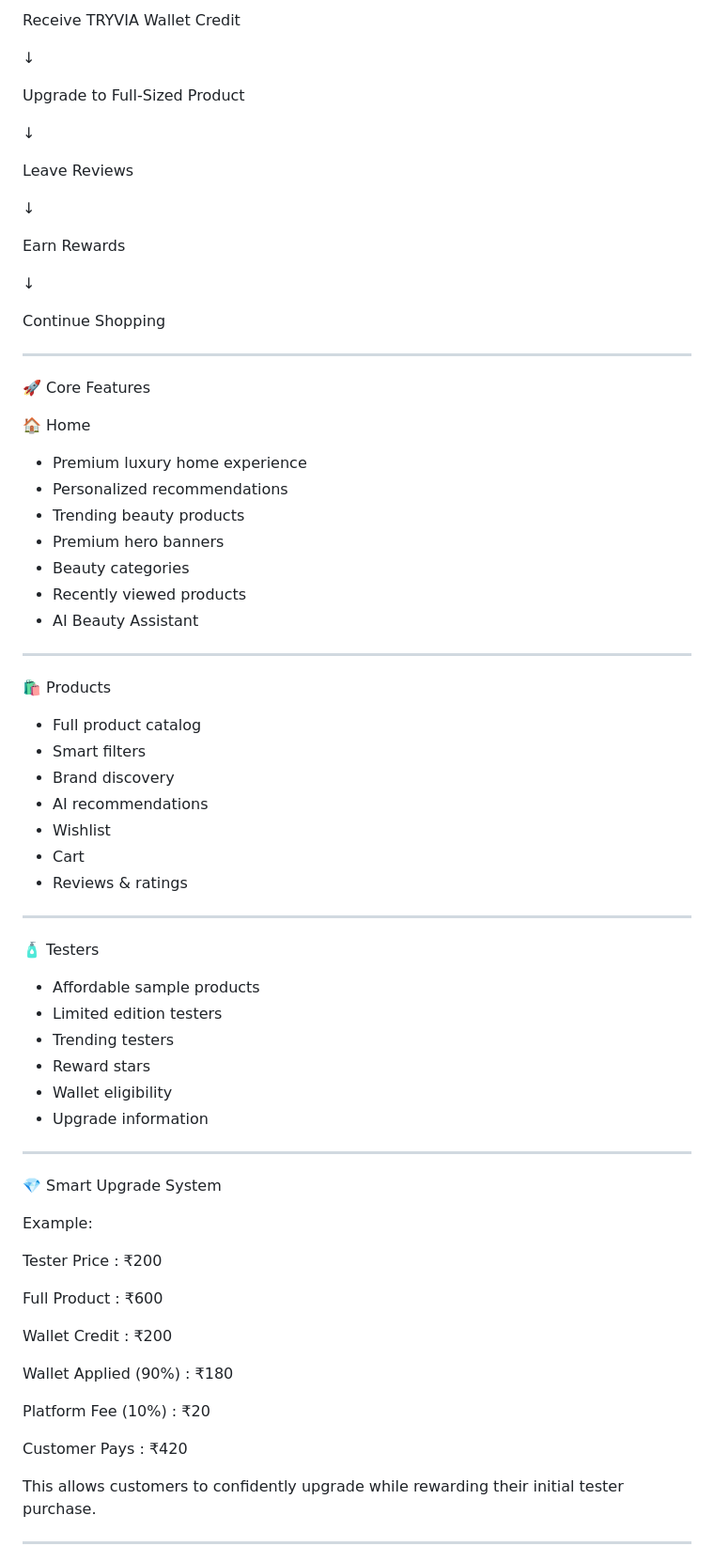
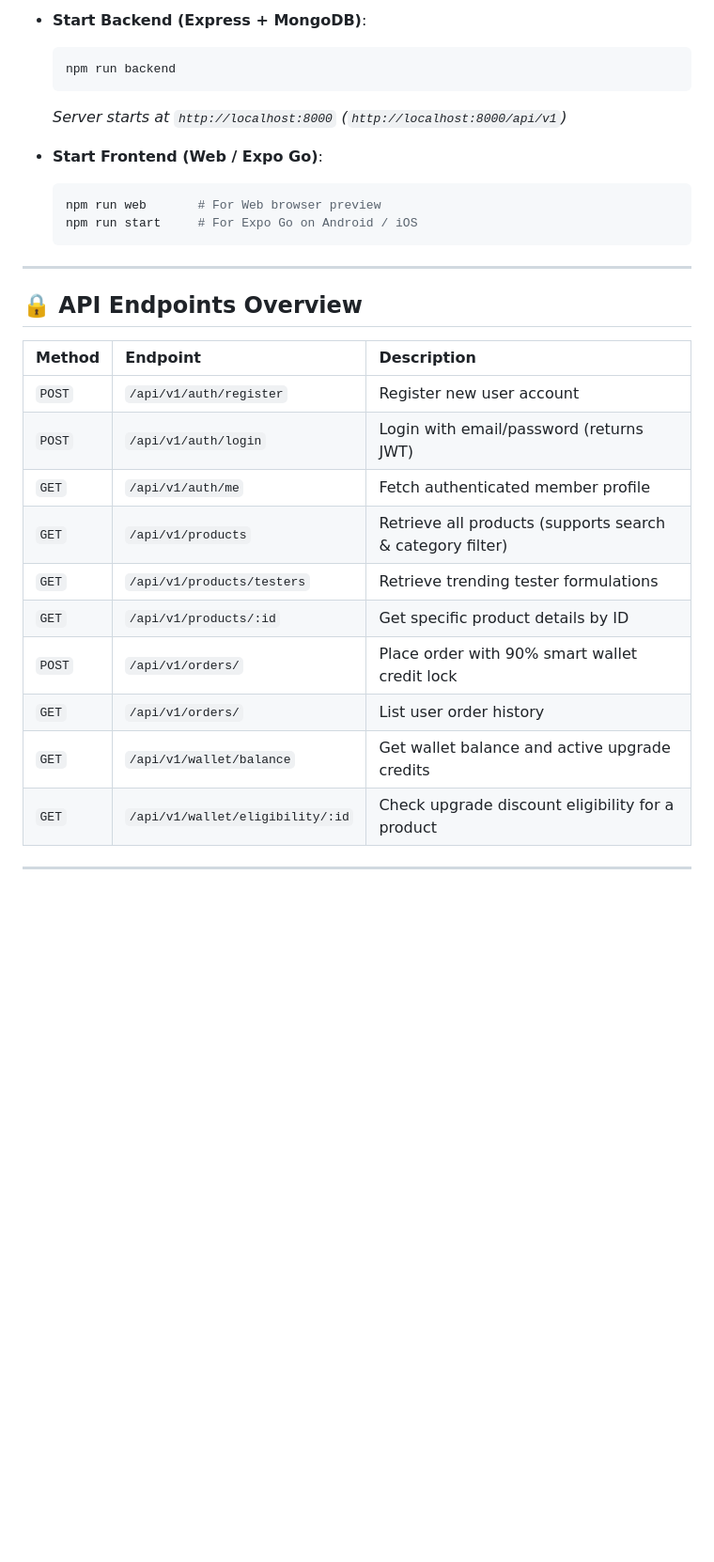
Before and after one commit to venkatesh-window/Tryvia, a Markdown page: README.md, the part around one of its changes. Shown at 94% size. GitHub-like rendering; blank space fills up the shorter version.

````diff
--- a/README.md
+++ b/README.md
@@ -64,78 +131,32 @@ Experience Products
 
-Receive TRYVIA Wallet Credit
+* **Start Backend (Express + MongoDB)**:
+  ```bash
+  npm run backend
+  ```
+  *Server starts at `http://localhost:8000` (`http://localhost:8000/api/v1`)*
 
-↓
-
-Upgrade to Full-Sized Product
-
-↓
-
-Leave Reviews
-
-↓
-
-Earn Rewards
-
-↓
-
-Continue Shopping
+* **Start Frontend (Web / Expo Go)**:
+  ```bash
+  npm run web       # For Web browser preview
+  npm run start     # For Expo Go on Android / iOS
+  ```
 
 ---
 
-🚀 Core Features
+## 🔒 API Endpoints Overview
 
-🏠 Home
-
-- Premium luxury home experience
-- Personalized recommendations
-- Trending beauty products
-- Premium hero banners
-- Beauty categories
-- Recently viewed products
-- AI Beauty Assistant
+| Method | Endpoint | Description |
+| :--- | :--- | :--- |
+| `POST` | `/api/v1/auth/register` | Register new user account |
+| `POST` | `/api/v1/auth/login` | Login with email/password (returns JWT) |
+| `GET` | `/api/v1/auth/me` | Fetch authenticated member profile |
+| `GET` | `/api/v1/products` | Retrieve all products (supports search & category filter) |
+| `GET` | `/api/v1/products/testers` | Retrieve trending tester formulations |
+| `GET` | `/api/v1/products/:id` | Get specific product details by ID |
+| `POST` | `/api/v1/orders/` | Place order with 90% smart wallet credit lock |
+| `GET` | `/api/v1/orders/` | List user order history |
+| `GET` | `/api/v1/wallet/balance` | Get wallet balance and active upgrade credits |
+| `GET` | `/api/v1/wallet/eligibility/:id` | Check upgrade discount eligibility for a product |
 
 ---
 
-🛍 Products
-
-- Full product catalog
-- Smart filters
-- Brand discovery
-- AI recommendations
-- Wishlist
-- Cart
-- Reviews & ratings
-
----
-
-🧴 Testers
-
-- Affordable sample products
-- Limited edition testers
-- Trending testers
-- Reward stars
-- Wallet eligibility
-- Upgrade information
-
----
-
-💎 Smart Upgrade System
-
-Example:
-
-Tester Price : ₹200
-
-Full Product : ₹600
-
-Wallet Credit : ₹200
-
-Wallet Applied (90%) : ₹180
-
-Platform Fee (10%) : ₹20
-
-Customer Pays : ₹420
-
-This allows customers to confidently upgrade while rewarding their initial tester purchase.
-
----
-
````
Also changed, not shown: other parts of README.md (+106 -288 lines).
